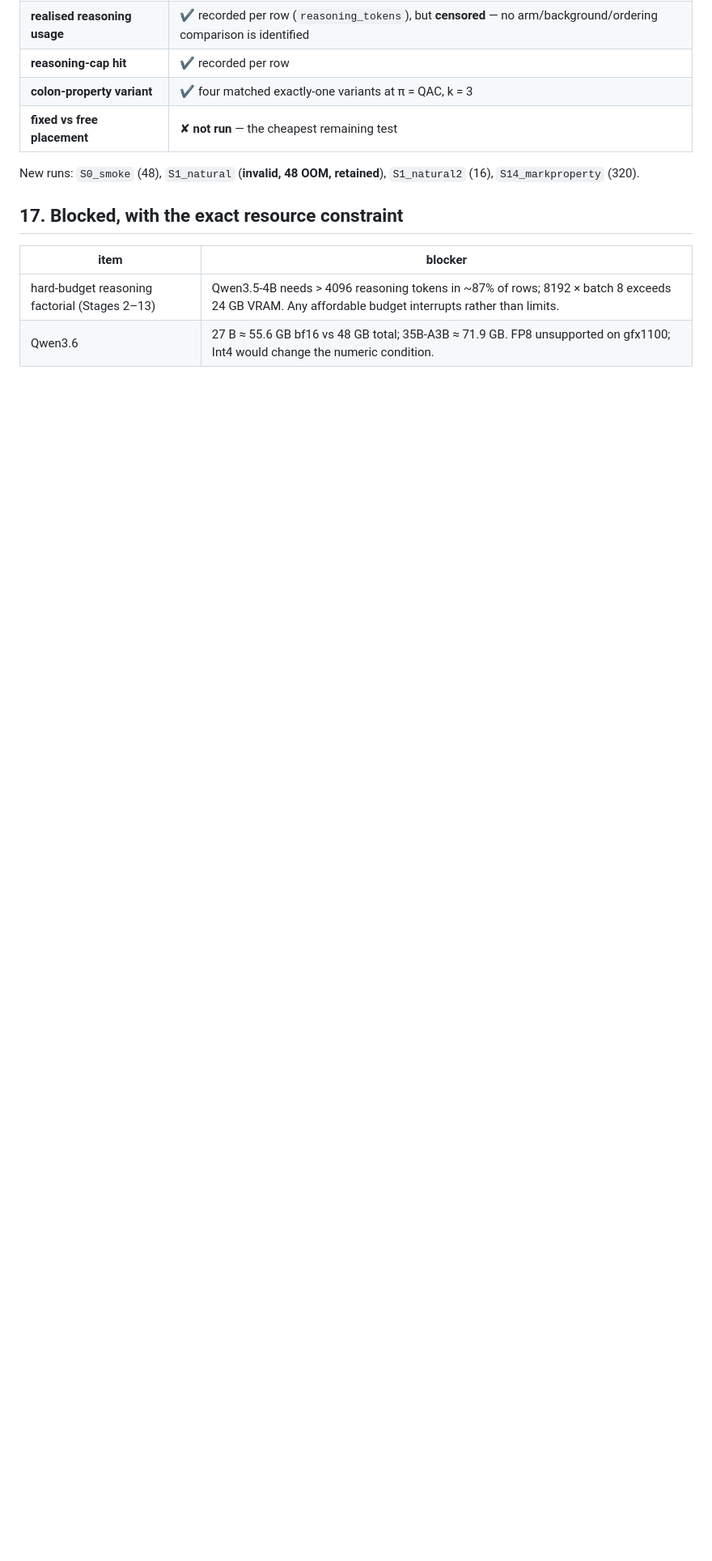
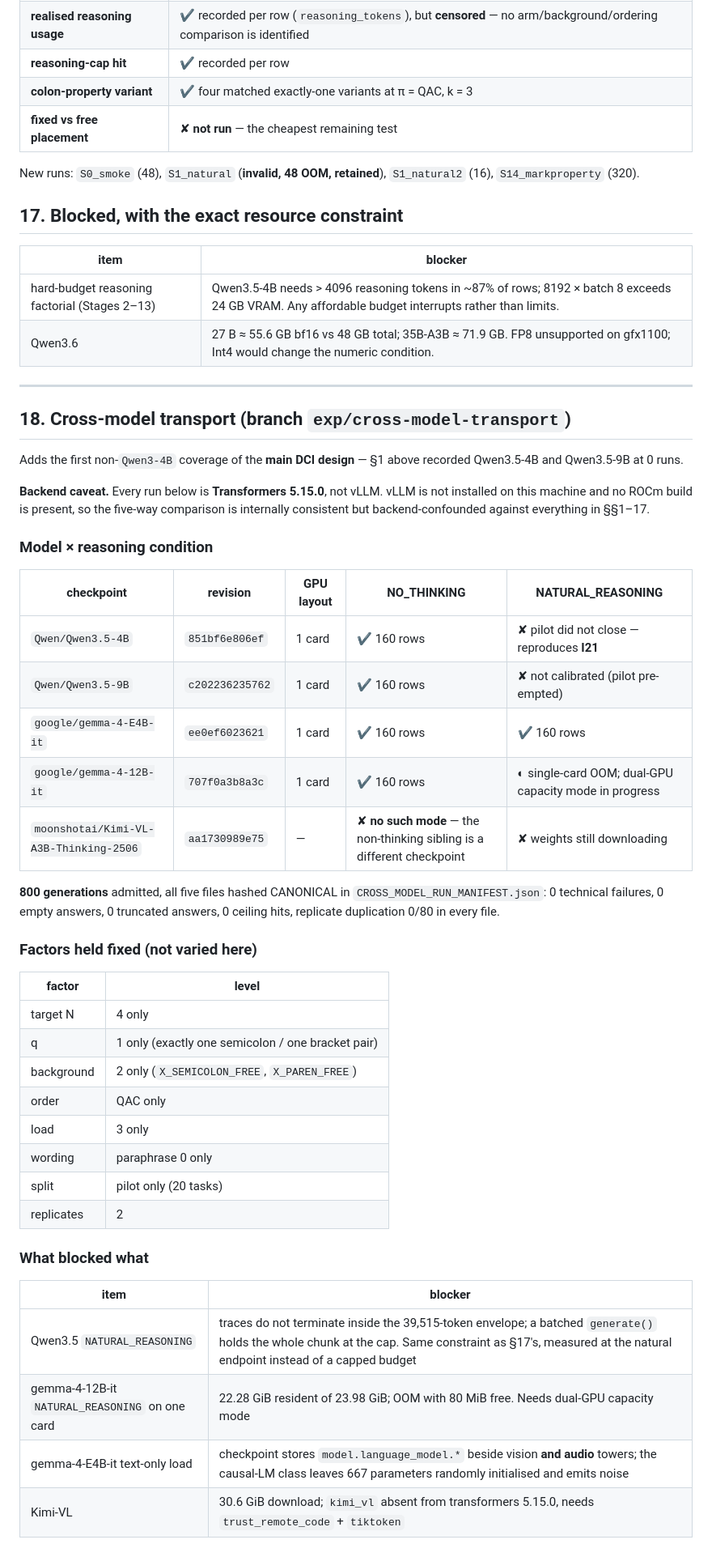
Before and after one commit to cnm13ryan/dci, a Markdown page: exploratory/EXPERIMENT_COVERAGE_MATRIX.md, the part around the change. Shown at 81% size. Rendered like a GitHub page; blank space fills up the shorter version.

Commit message:
docs(exploratory): cross-model coverage — first non-Qwen3-4B runs of the main design

```diff
--- a/exploratory/EXPERIMENT_COVERAGE_MATRIX.md
+++ b/exploratory/EXPERIMENT_COVERAGE_MATRIX.md
@@ -330,3 +330,51 @@ New runs: `S0_smoke` (48), `S1_natural` (**invalid, 48 OOM, retained**),
 |---|---|
 | hard-budget reasoning factorial (Stages 2–13) | Qwen3.5-4B needs > 4096 reasoning tokens in ~87% of rows; 8192 × batch 8 exceeds 24 GB VRAM. Any affordable budget interrupts rather than limits. |
 | Qwen3.6 | 27 B ≈ 55.6 GB bf16 vs 48 GB total; 35B-A3B ≈ 71.9 GB. FP8 unsupported on gfx1100; Int4 would change the numeric condition. |
+
+---
+
+## 18. Cross-model transport (branch `exp/cross-model-transport`)
+
+Adds the first non-`Qwen3-4B` coverage of the **main DCI design** — §1 above
+recorded Qwen3.5-4B and Qwen3.5-9B at 0 runs.
+
+**Backend caveat.** Every run below is **Transformers 5.15.0**, not vLLM. vLLM
+is not installed on this machine and no ROCm build is present, so the five-way
+comparison is internally consistent but backend-confounded against everything in
+§§1–17.
+
+### Model × reasoning condition
+
+| checkpoint | revision | GPU layout | NO_THINKING | NATURAL_REASONING |
+|---|---|---|---|---|
+| `Qwen/Qwen3.5-4B` | `851bf6e806ef` | 1 card | ✔ 160 rows | ✘ pilot did not close — reproduces **I21** |
+| `Qwen/Qwen3.5-9B` | `c202236235762` | 1 card | ✔ 160 rows | ✘ not calibrated (pilot pre-empted) |
+| `google/gemma-4-E4B-it` | `ee0ef6023621` | 1 card | ✔ 160 rows | ✔ 160 rows |
+| `google/gemma-4-12B-it` | `707f0a3b8a3c` | 1 card | ✔ 160 rows | ◐ single-card OOM; dual-GPU capacity mode in progress |
+| `moonshotai/Kimi-VL-A3B-Thinking-2506` | `aa1730989e75` | — | ✘ **no such mode** — the non-thinking sibling is a different checkpoint | ✘ weights still downloading |
+
+**800 generations** admitted, all five files hashed CANONICAL in
+`CROSS_MODEL_RUN_MANIFEST.json`: 0 technical failures, 0 empty answers, 0
+truncated answers, 0 ceiling hits, replicate duplication 0/80 in every file.
+
+### Factors held fixed (not varied here)
+
+| factor | level |
+|---|---|
+| target N | 4 only |
+| q | 1 only (exactly one semicolon / one bracket pair) |
+| background | 2 only (`X_SEMICOLON_FREE`, `X_PAREN_FREE`) |
+| order | QAC only |
+| load | 3 only |
+| wording | paraphrase 0 only |
+| split | pilot only (20 tasks) |
+| replicates | 2 |
+
+### What blocked what
+
+| item | blocker |
+|---|---|
+| Qwen3.5 `NATURAL_REASONING` | traces do not terminate inside the 39,515-token envelope; a batched `generate()` holds the whole chunk at the cap. Same constraint as §17's, measured at the natural endpoint instead of a capped budget |
+| gemma-4-12B-it `NATURAL_REASONING` on one card | 22.28 GiB resident of 23.98 GiB; OOM with 80 MiB free. Needs dual-GPU capacity mode |
+| gemma-4-E4B-it text-only load | checkpoint stores `model.language_model.*` beside vision **and audio** towers; the causal-LM class leaves 667 parameters randomly initialised and emits noise |
+| Kimi-VL | 30.6 GiB download; `kimi_vl` absent from transformers 5.15.0, needs `trust_remote_code` + `tiktoken` |
```
